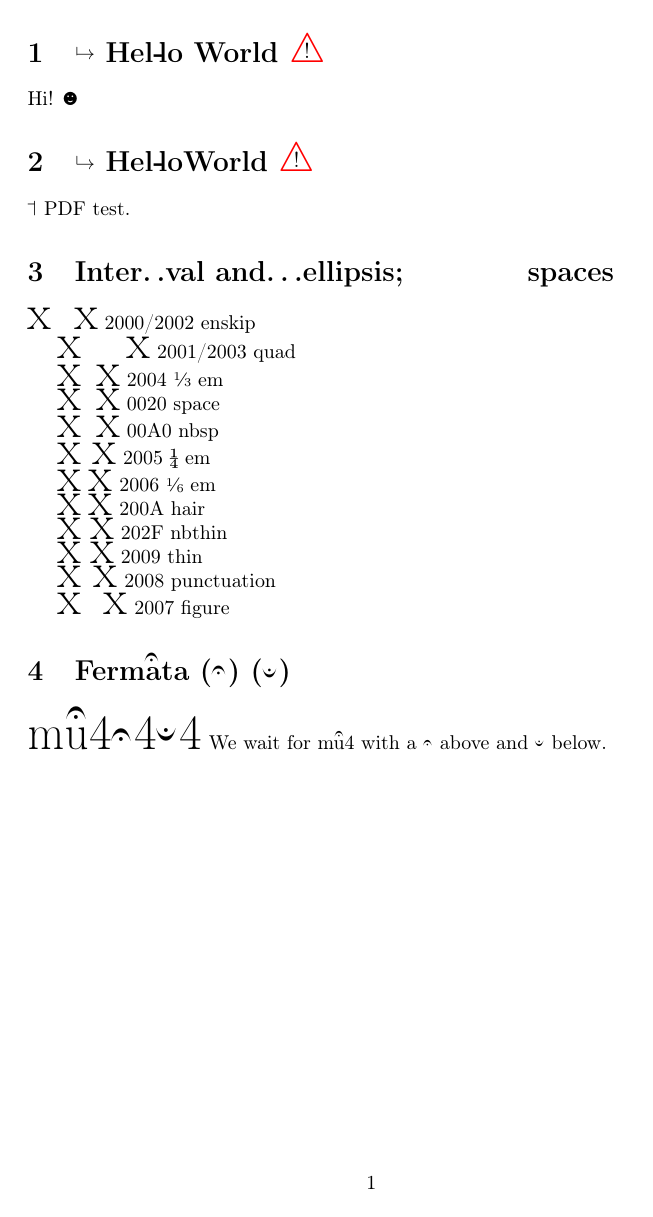
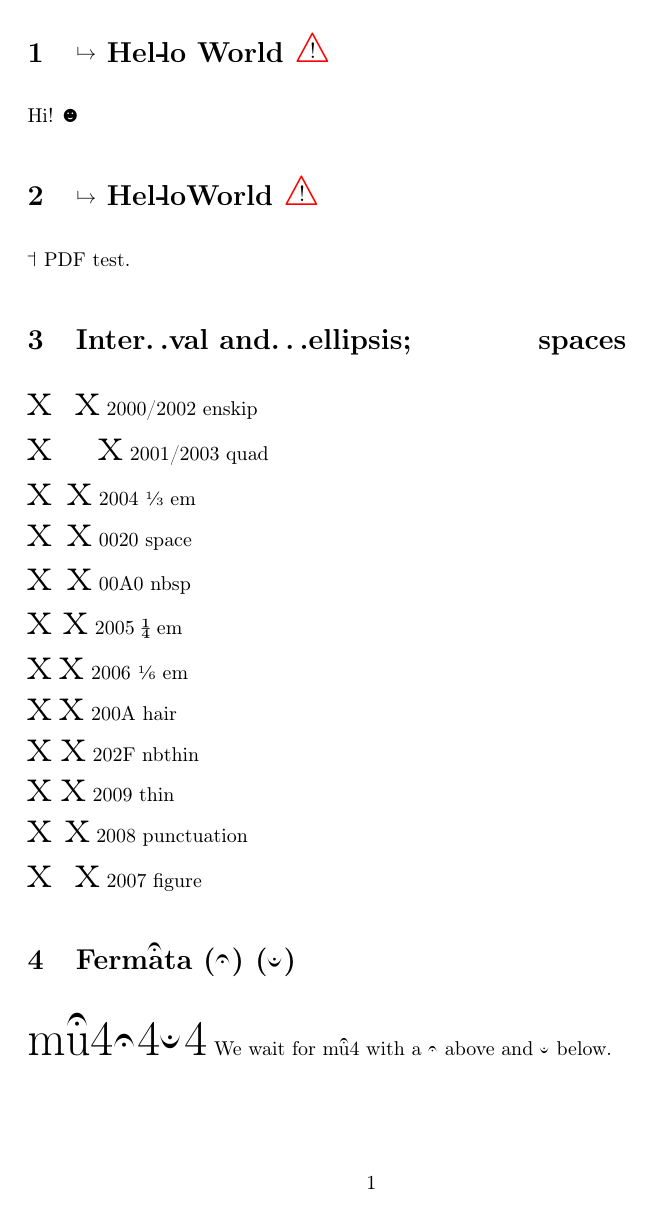
Before and after one commit to mirabilos/tex-unicodepoints, a LaTeX document (test.tex): the whole page. Compiled offline with pdfLaTeX.

Commit message:
fix some issues with the test document
stupid defaults…

```diff
--- a/test.tex
+++ b/test.tex
@@ -2,10 +2,15 @@
 
 \documentclass{article}%
 
+\usepackage{fix-cm}% or use a different font
 \usepackage[utf8]{inputenc}%
 \usepackage[TS1,LGR,OT2,T2B,T2C,X2,T1]{fontenc}%
 \usepackage{unicodepoints}%
 \usepackage[pdftex,unicode]{hyperref}%
+
+% fix stupid anglo-american indent default behaviour
+\setlength{\parskip}{0.3cm plus 5mm minus 1mm}%
+\setlength{\parindent}{0cm}%
 
 \begin{document}
 
```
